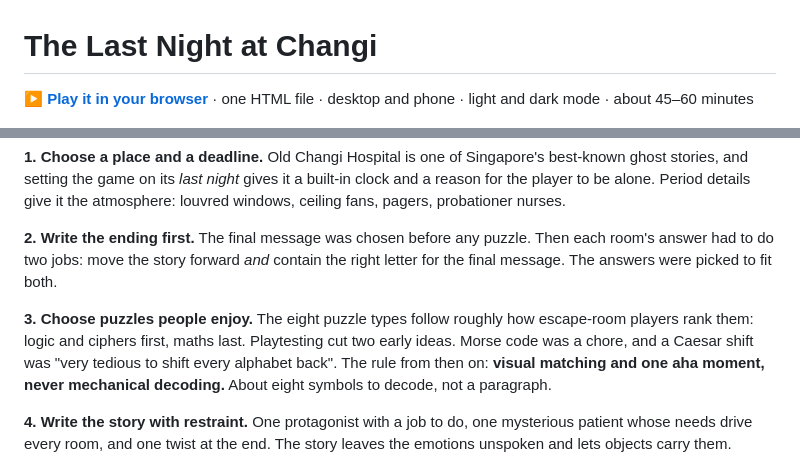
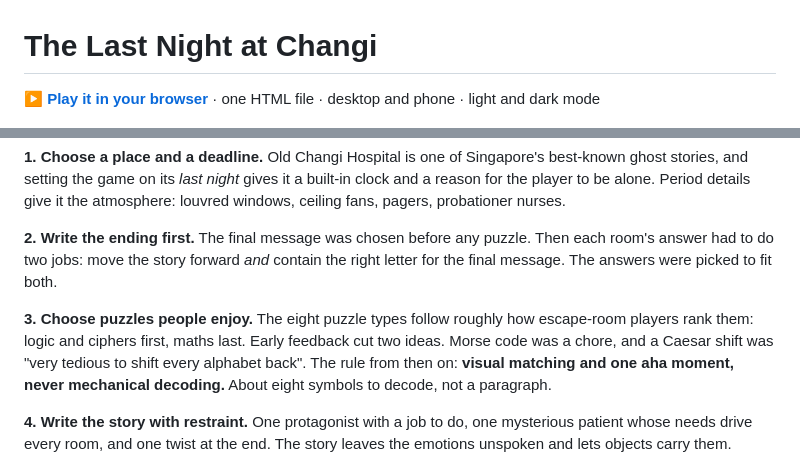
Before and after one commit to fang89/Puzzle-last-night-at-changi, a Markdown page: README.md, 2 parts joined by grey strips. Drawn GitHub-style.

Commit message:
README: drop unmeasured play time
Co-Authored-By: Claude Opus 5.5 <noreply@anthropic.com>

```diff
--- a/README.md
+++ b/README.md
@@ -1,6 +1,6 @@
 # The Last Night at Changi
 
-**[▶ Play it in your browser](https://fang89.github.io/last-night-at-changi/)** · one HTML file · desktop and phone · light and dark mode · about 45–60 minutes
+**[▶ Play it in your browser](https://fang89.github.io/last-night-at-changi/)** · one HTML file · desktop and phone · light and dark mode
 
 ![The title banner: Old Changi Hospital at night, one window lit, a KEEP OUT sign on the fence](docs/title.png)
 
@@ -53,7 +53,7 @@ It started from the puzzle books of **Nomis Piy**: a short scene, a puzzle, and
 
 **2. Write the ending first.** The final message was chosen before any puzzle. Then each room's answer had to do two jobs: move the story forward *and* contain the right letter for the final message. The answers were picked to fit both.
 
-**3. Choose puzzles people enjoy.** The eight puzzle types follow roughly how escape-room players rank them: logic and ciphers first, maths last. Playtesting cut two early ideas. Morse code was a chore, and a Caesar shift was "very tedious to shift every alphabet back". The rule from then on: **visual matching and one aha moment, never mechanical decoding.** About eight symbols to decode, not a paragraph.
+**3. Choose puzzles people enjoy.** The eight puzzle types follow roughly how escape-room players rank them: logic and ciphers first, maths last. Early feedback cut two ideas. Morse code was a chore, and a Caesar shift was "very tedious to shift every alphabet back". The rule from then on: **visual matching and one aha moment, never mechanical decoding.** About eight symbols to decode, not a paragraph.
 
 **4. Write the story with restraint.** One protagonist with a job to do, one mysterious patient whose needs drive every room, and one twist at the end. The story leaves the emotions unspoken and lets objects carry them.
 
```
